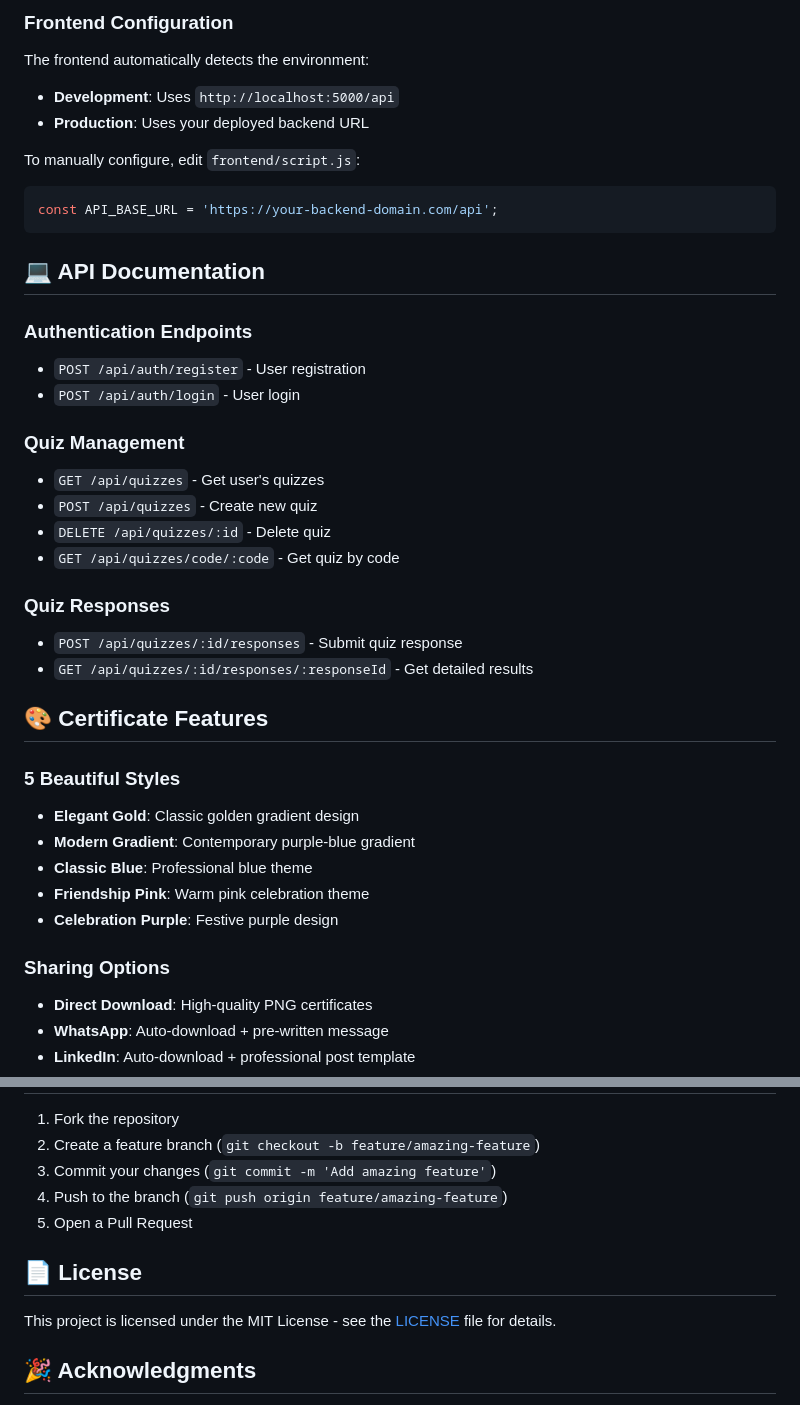
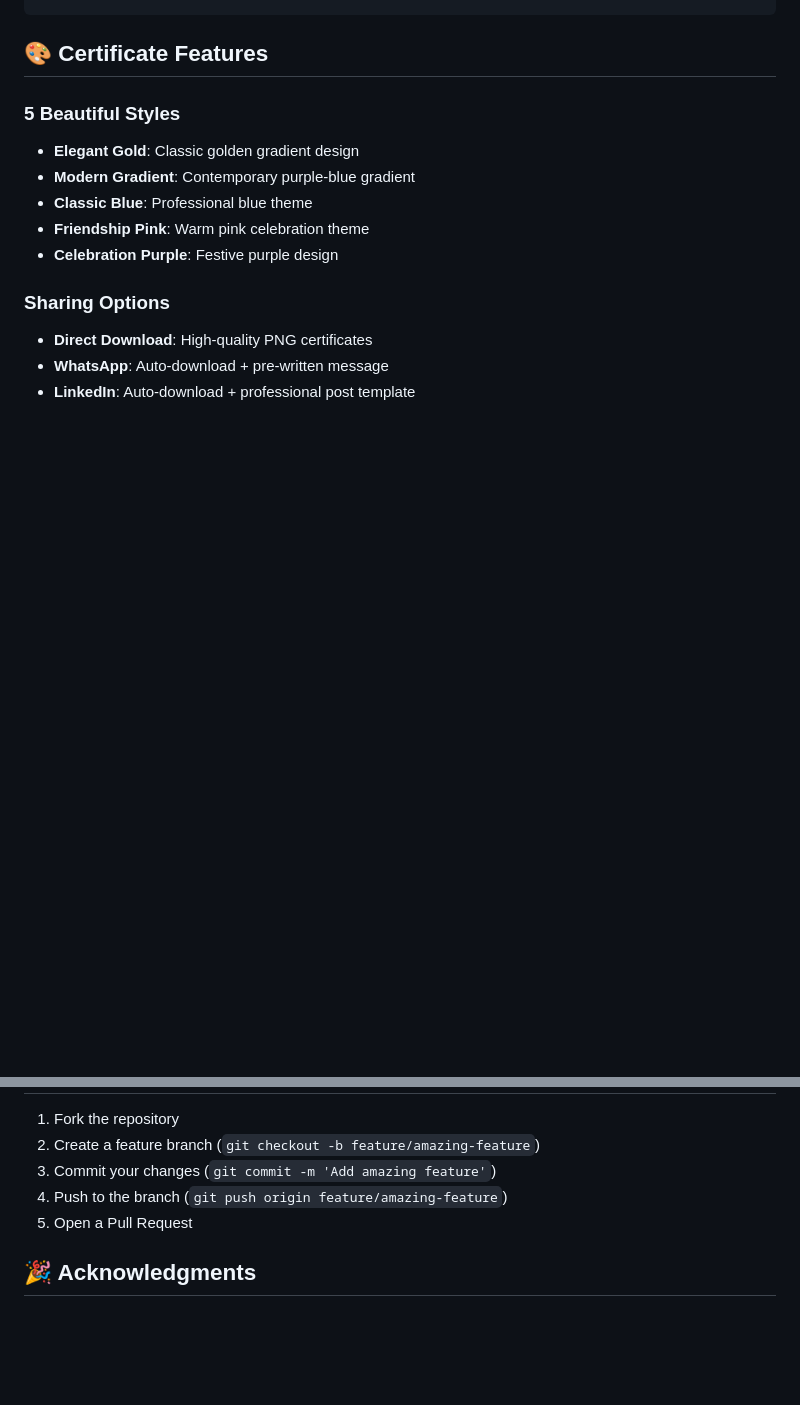
Before and after one commit to suniaraviraj9107/Friendship_Test, a Markdown page: README.md, 2 parts joined by grey strips. GitHub-like rendering; blank space fills up the shorter version.

````diff
--- a/README.md
+++ b/README.md
@@ -205,29 +49,3 @@ FRONTEND_URL=http://localhost:3000
-### Frontend Configuration
-
-The frontend automatically detects the environment:
-- **Development**: Uses `http://localhost:5000/api`
-- **Production**: Uses your deployed backend URL
-
-To manually configure, edit `frontend/script.js`:
-```javascript
-const API_BASE_URL = 'https://your-backend-domain.com/api';
-```
-
-## 💻 API Documentation
-
-### Authentication Endpoints
-- `POST /api/auth/register` - User registration
-- `POST /api/auth/login` - User login
-
-### Quiz Management
-- `GET /api/quizzes` - Get user's quizzes
-- `POST /api/quizzes` - Create new quiz
-- `DELETE /api/quizzes/:id` - Delete quiz
-- `GET /api/quizzes/code/:code` - Get quiz by code
-
-### Quiz Responses
-- `POST /api/quizzes/:id/responses` - Submit quiz response
-- `GET /api/quizzes/:id/responses/:responseId` - Get detailed results
 
 ## 🎨 Certificate Features
 
@@ -294,10 +112,6 @@ http://localhost:3000/certificate-test.html
 4. Push to the branch (`git push origin feature/amazing-feature`)
 5. Open a Pull Request
 
-## 📄 License
-
-This project is licensed under the MIT License - see the [LICENSE](LICENSE) file for details.
-
 ## 🎉 Acknowledgments
 
 - Font Awesome for beautiful icons
````
Also changed, not shown: other parts of README.md (+0 -156 lines).
